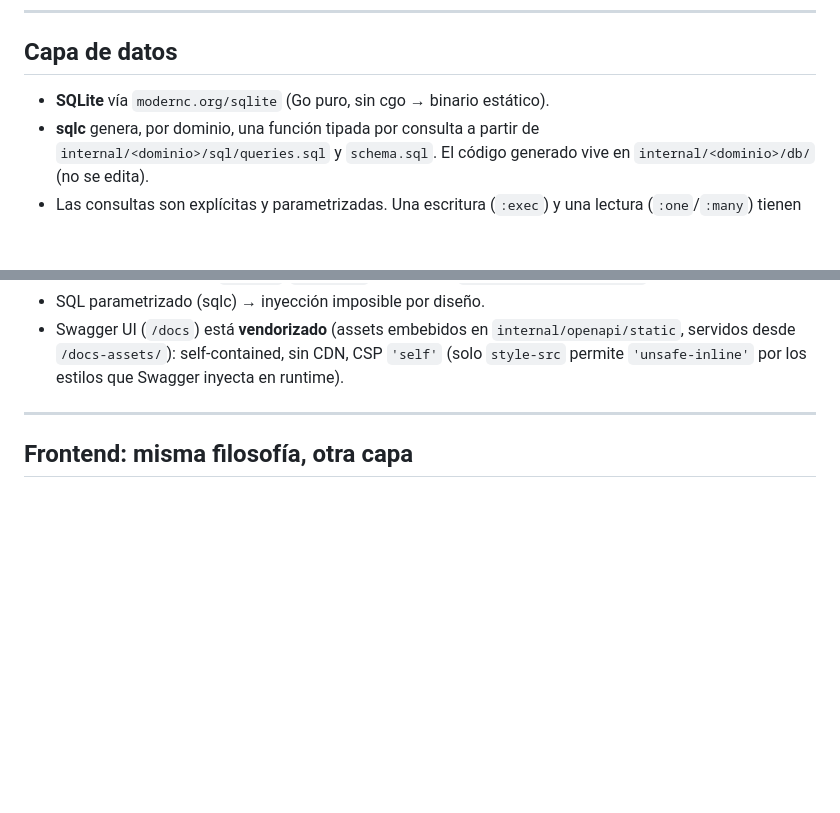
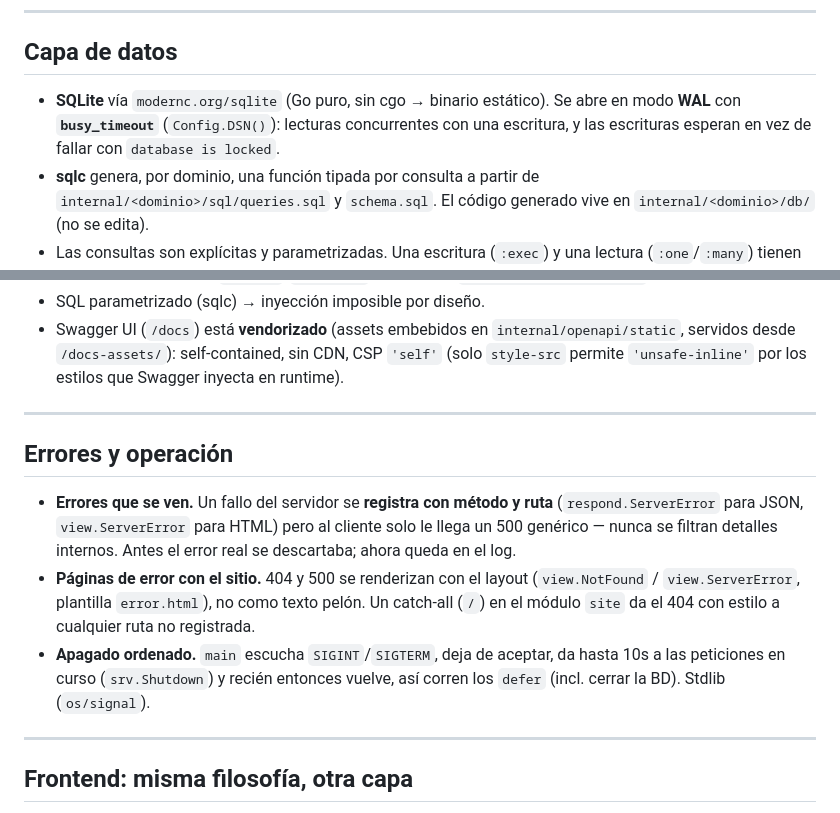
Before and after one commit to dragones-tech/agogo, a Markdown page: ARCHITECTURE.md, 2 parts joined by grey strips. GitHub-like rendering; blank space fills up the shorter version.

Commit message:
Documenta errores, operación y SQLite WAL en ARCHITECTURE

```diff
--- a/ARCHITECTURE.md
+++ b/ARCHITECTURE.md
@@ -177,7 +177,10 @@ mw...)`, p. ej. `a.Identity.Require`).
 
 ## Capa de datos
 
-- **SQLite** vía `modernc.org/sqlite` (Go puro, sin cgo → binario estático).
+- **SQLite** vía `modernc.org/sqlite` (Go puro, sin cgo → binario estático). Se
+  abre en modo **WAL** con **`busy_timeout`** (`Config.DSN()`): lecturas
+  concurrentes con una escritura, y las escrituras esperan en vez de fallar con
+  `database is locked`.
 - **sqlc** genera, por dominio, una función tipada por consulta a partir de
   `internal/<dominio>/sql/queries.sql` y `schema.sql`. El código generado vive
   en `internal/<dominio>/db/` (no se edita).
@@ -225,6 +228,22 @@ de seed del binario del servidor.
   `internal/openapi/static`, servidos desde `/docs-assets/`): self-contained, sin
   CDN, CSP `'self'` (solo `style-src` permite `'unsafe-inline'` por los estilos
   que Swagger inyecta en runtime).
+
+---
+
+## Errores y operación
+
+- **Errores que se ven.** Un fallo del servidor se **registra con método y ruta**
+  (`respond.ServerError` para JSON, `view.ServerError` para HTML) pero al cliente
+  solo le llega un 500 genérico — nunca se filtran detalles internos. Antes el
+  error real se descartaba; ahora queda en el log.
+- **Páginas de error con el sitio.** 404 y 500 se renderizan con el layout
+  (`view.NotFound` / `view.ServerError`, plantilla `error.html`), no como texto
+  pelón. Un catch-all (`/`) en el módulo `site` da el 404 con estilo a cualquier
+  ruta no registrada.
+- **Apagado ordenado.** `main` escucha `SIGINT`/`SIGTERM`, deja de aceptar, da
+  hasta 10s a las peticiones en curso (`srv.Shutdown`) y recién entonces vuelve,
+  así corren los `defer` (incl. cerrar la BD). Stdlib (`os/signal`).
 
 ---
 
```
